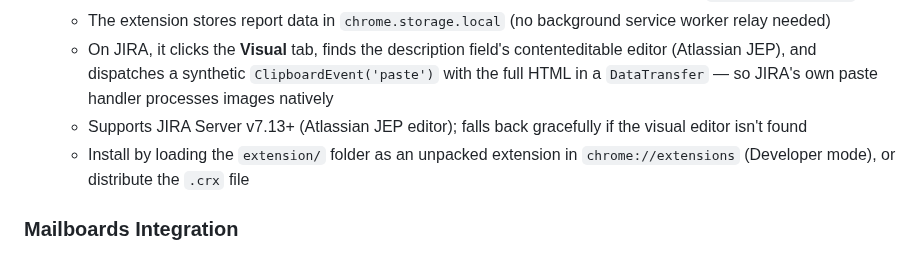
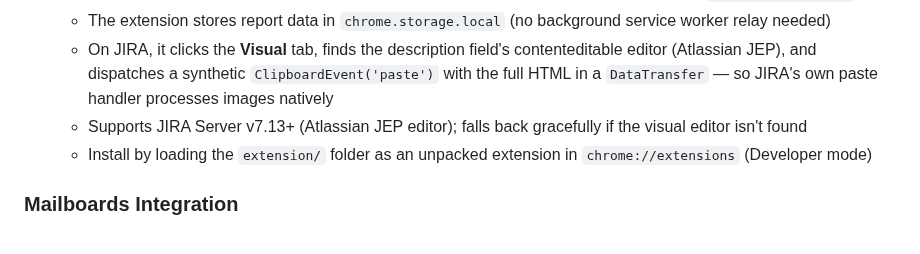
Before and after one commit to zakititan/arf-bounce-report-generator, a Markdown page: README.md, the part around the change. GitHub-like rendering.

Commit message:
docs: remove .crx reference from README

```diff
--- a/README.md
+++ b/README.md
@@ -76,7 +76,7 @@ A lightweight, zero-dependency internal tool for generating structured ARF (Abus
   - The extension stores report data in `chrome.storage.local` (no background service worker relay needed)
   - On JIRA, it clicks the **Visual** tab, finds the description field's contenteditable editor (Atlassian JEP), and dispatches a synthetic `ClipboardEvent('paste')` with the full HTML in a `DataTransfer` — so JIRA's own paste handler processes images natively
   - Supports JIRA Server v7.13+ (Atlassian JEP editor); falls back gracefully if the visual editor isn't found
-  - Install by loading the `extension/` folder as an unpacked extension in `chrome://extensions` (Developer mode), or distribute the `.crx` file
+  - Install by loading the `extension/` folder as an unpacked extension in `chrome://extensions` (Developer mode)
 
 ### Mailboards Integration
 - **Check on Mailboards** — a "Check on Mailboards" link sits below the Account field in both ARF and Bounce panels, linking to [mailboards.ops.titan.email](https://mailboards.ops.titan.email)
```
